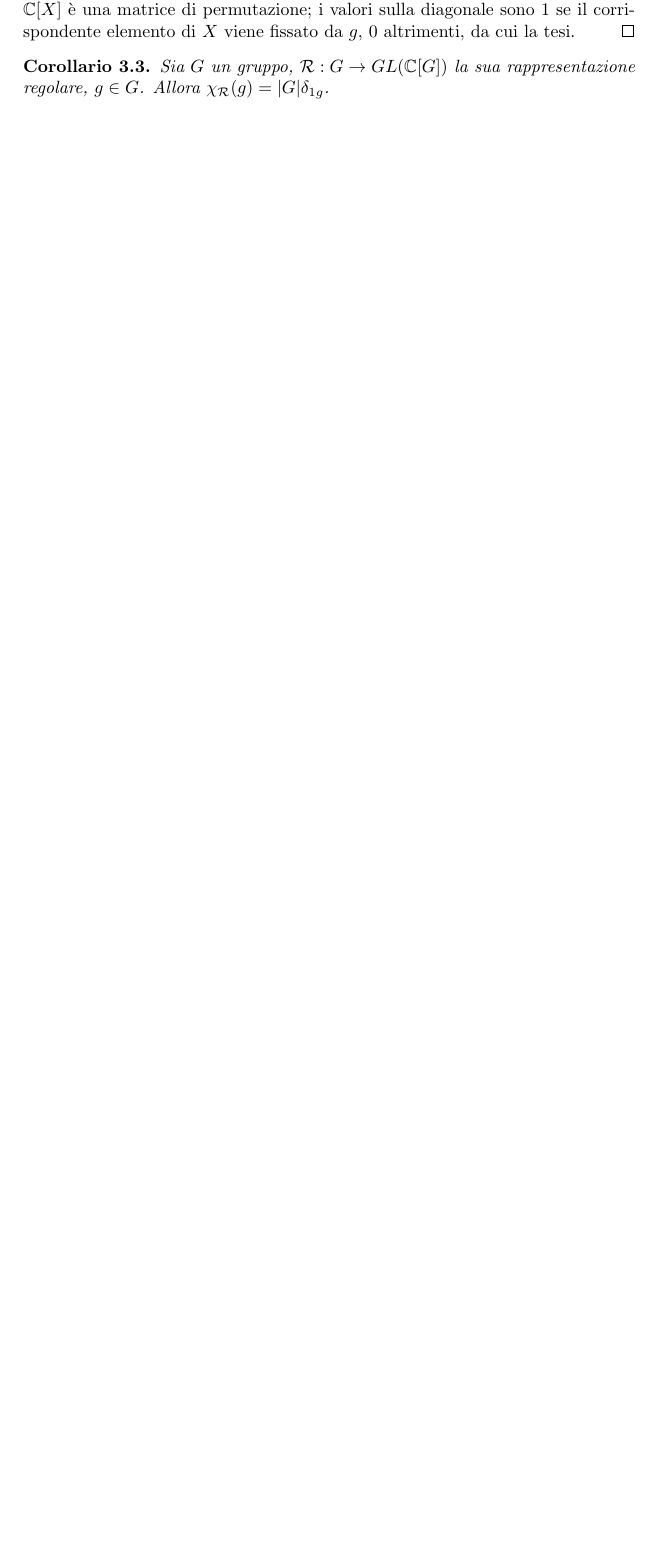
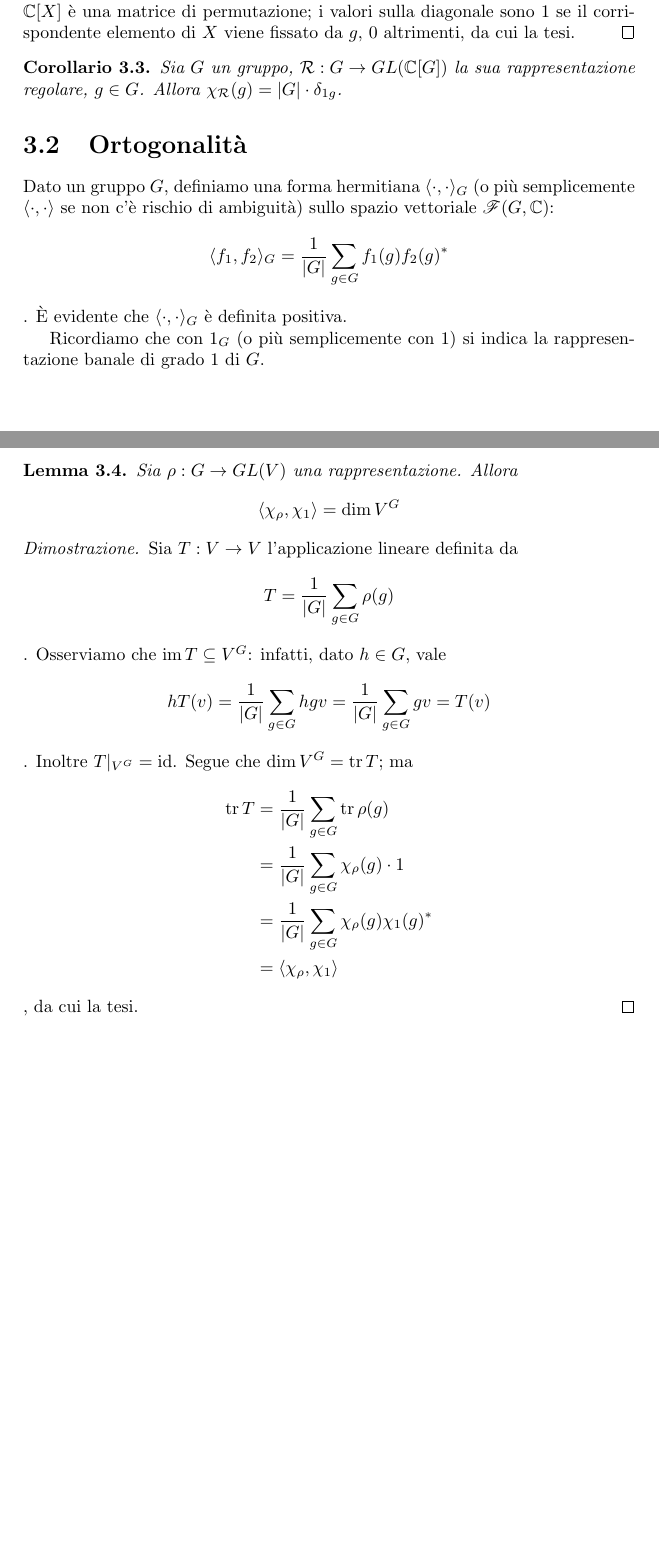
Before and after one commit to Delfad0r/rappresentazioni, a LaTeX thesis (src/rappresentazioni.tex, which reads src/mystyle.sty, src/teoria_dei_caratteri.tex): part of page 34 of 34 before the commit and two parts of pages 35 and 36 of 36 after it, the two joined at a grey line, cut so that both start at the same text, the shorter picture padded with empty space. Compiled offline with pdfLaTeX.

Commit message:
Aggiornata "Teoria dei Caratteri"

```diff
--- a/src/mystyle.sty
+++ b/src/mystyle.sty
@@ -8,6 +8,7 @@
 \usepackage{amsthm}
 \usepackage[shortlabels]{enumitem}
 \usepackage{ltablex}
+\usepackage{mathrsfs}
 %\usepackage{tabularx}
 \usepackage{theoremref}
 \usepackage{tikz-cd}
@@ -46,6 +47,7 @@
 \newcommand{\SymP}{S}
 \newcommand{\ExtP}{\Lambda}
 \newcommand{\vs}[2]{\langle#1,#2\rangle}
+\newcommand{\Fun}[2]{\mathscr{F}(#1,#2)}
 
 \DeclareMathOperator{\id}{id}
 \DeclareMathOperator{\im}{im}
--- a/src/teoria_dei_caratteri.tex
+++ b/src/teoria_dei_caratteri.tex
@@ -58,5 +58,40 @@ La matrice associata a $\rho(g)$ rispetto alla base ``canonica'' di $\mathbb{C}[
 \end{proof}
 
 \begin{corollary}\thlabel{character-regular-representation}
-Sia $G$ un gruppo, $\Rep{\mathcal{R}}{G}{\mathbb{C}[G]}$ la sua rappresentazione regolare, $g\in G$. Allora $\chi_\mathcal{R}(g)=|G|\delta_{1g}$.
+Sia $G$ un gruppo, $\Rep{\mathcal{R}}{G}{\mathbb{C}[G]}$ la sua rappresentazione regolare, $g\in G$. Allora $\chi_\mathcal{R}(g)=|G|\cdot\delta_{1g}$.
 \end{corollary}
+
+\section{Ortogonalità}
+
+Dato un gruppo $G$, definiamo una forma hermitiana $\vs{\cdot}{\cdot}_G$ (o più semplicemente $\vs{\cdot}{\cdot}$ se non c'è rischio di ambiguità) sullo spazio vettoriale $\Fun{G}{\mathbb{C}}$:
+$$
+\vs{f_1}{f_2}_G=\frac{1}{|G|}\sum_{g\in G}f_1(g)f_2(g)^*
+$$
+. È evidente che $\vs{\cdot}{\cdot}_G$ è definita positiva.
+
+Ricordiamo che con $1_G$ (o più semplicemente con $1$) si indica la rappresentazione banale di grado 1 di $G$.
+
+\begin{lemma}\thlabel{character-vs-trivial}
+Sia $\Rep{\rho}{G}{V}$ una rappresentazione. Allora
+$$
+\vs{\chi_\rho}{\chi_1}=\dim V^G
+$$
+\end{lemma}
+\begin{proof}
+Sia $T:V\to V$ l'applicazione lineare definita da
+$$
+T=\frac{1}{|G|}\sum_{g\in G}\rho(g)
+$$
+. Osserviamo che $\im T\subseteq V^G$: infatti, dato $h\in G$, vale
+$$
+hT(v)=\frac{1}{|G|}\sum_{g\in G}hgv=\frac{1}{|G|}\sum_{g\in G}gv=T(v)
+$$
+. Inoltre $T|_{V^G}=\id$. Segue che $\dim V^G=\tr T$; ma
+\begin{align*}
+\tr T&=\frac{1}{|G|}\sum_{g\in G}\tr\rho(g)\\
+&=\frac{1}{|G|}\sum_{g\in G}\chi_\rho(g)\cdot1\\
+&=\frac{1}{|G|}\sum_{g\in G}\chi_\rho(g)\chi_1(g)^*\\
+&=\vs{\chi_\rho}{\chi_1}
+\end{align*}
+, da cui la tesi.
+\end{proof}
```
Also changed, not shown: src/introduzione_alle_rappresentazioni.tex (+26 -10 lines), src/notazioni.tex (+3 -1 lines), src/rappresentazioni.tex (+1 -1 lines), README.md, src/teoria_dei_caratteri.tex (12 more changed lines).
